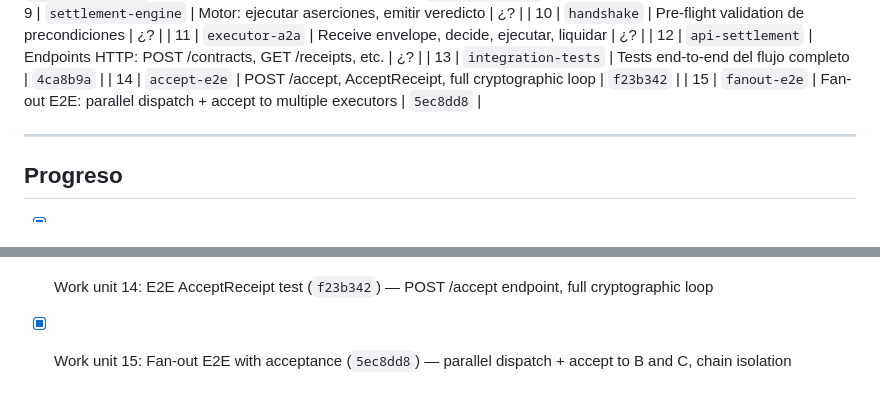
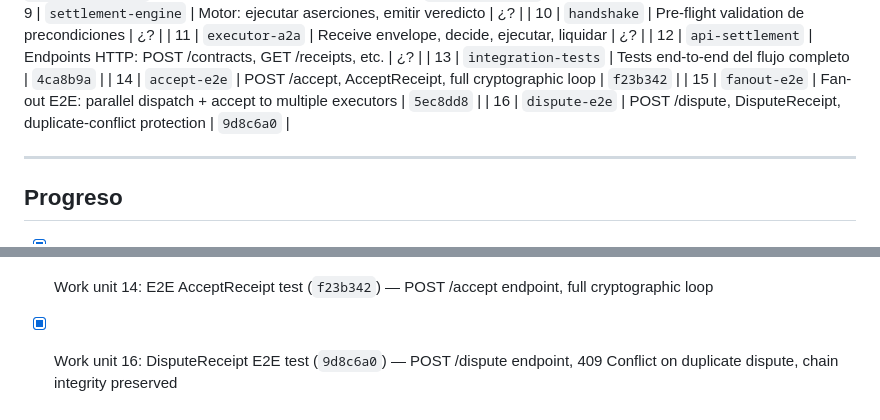
Before and after one commit to Rafaeldelinares/gentle-mesh, a Markdown page: odd/tasks/rfc002-settlement-protocol.md, 2 parts joined by grey strips. GitHub-like rendering.

Commit message:
docs: update RFC-002 task doc — WU16 DisputeReceipt complete

```diff
--- a/odd/tasks/rfc002-settlement-protocol.md
+++ b/odd/tasks/rfc002-settlement-protocol.md
@@ -107,6 +107,7 @@ EMITTED → ACCEPTED (inmutable)
 | 13 | `integration-tests` | Tests end-to-end del flujo completo | `4ca8b9a` |
 | 14 | `accept-e2e` | POST /accept, AcceptReceipt, full cryptographic loop | `f23b342` |
 | 15 | `fanout-e2e` | Fan-out E2E: parallel dispatch + accept to multiple executors | `5ec8dd8` |
+| 16 | `dispute-e2e` | POST /dispute, DisputeReceipt, duplicate-conflict protection | `9d8c6a0` |
 
 ---
 
@@ -128,4 +129,4 @@ EMITTED → ACCEPTED (inmutable)
 - [x] Work unit 12: TLS/HTTPS transport (`3c5b7de`) — mTLS, strong cipher suites, HTTP API
 - [x] Work unit 13: Distributed Docker fan-out tests (`4ca8b9a`+`065b023`) — 5 tests, Bug #45 fixed
 - [x] Work unit 14: E2E AcceptReceipt test (`f23b342`) — POST /accept endpoint, full cryptographic loop
-- [x] Work unit 15: Fan-out E2E with acceptance (`5ec8dd8`) — parallel dispatch + accept to B and C, chain isolation
+- [x] Work unit 16: DisputeReceipt E2E test (`9d8c6a0`) — POST /dispute endpoint, 409 Conflict on duplicate dispute, chain integrity preserved
```
